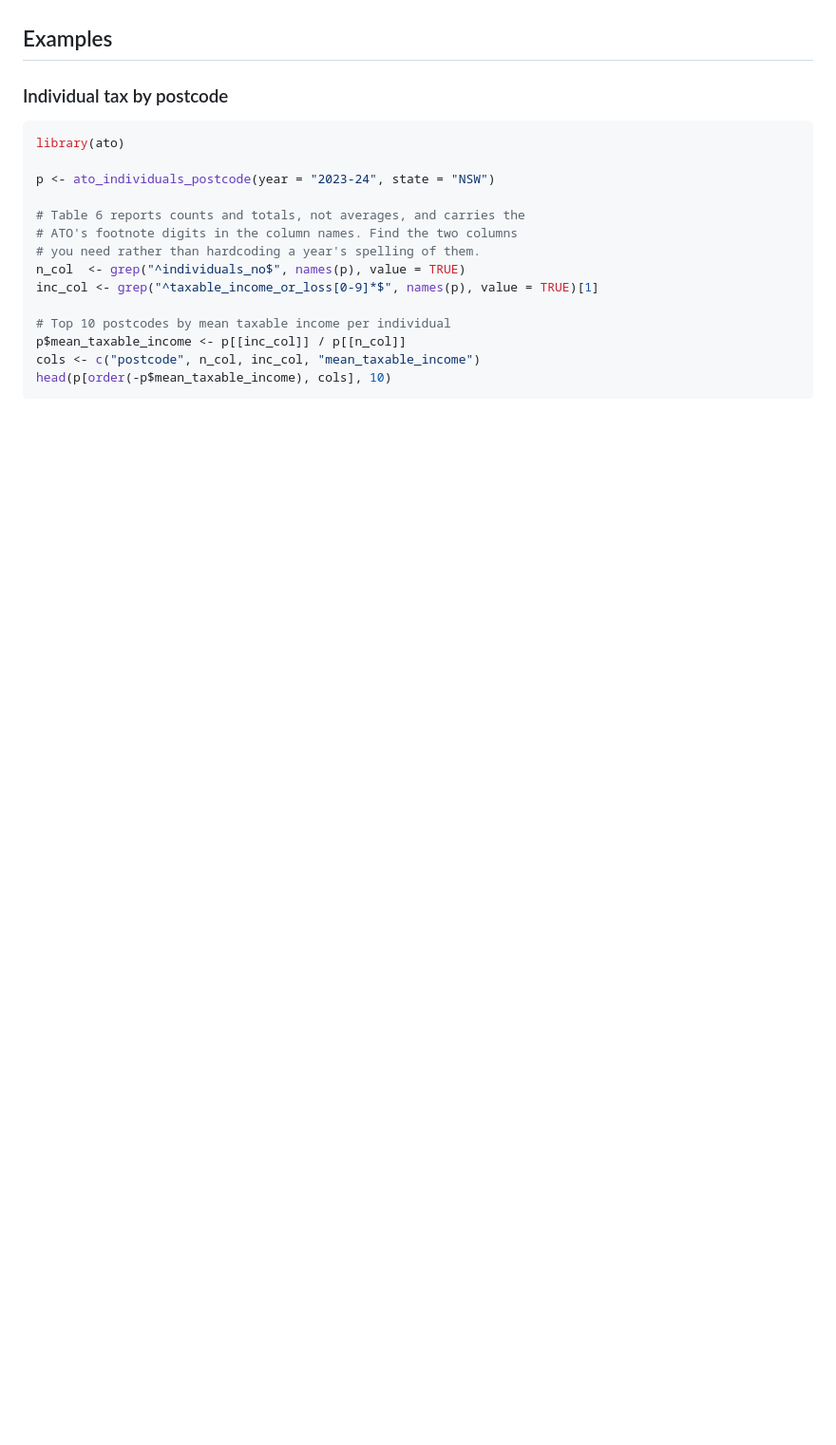
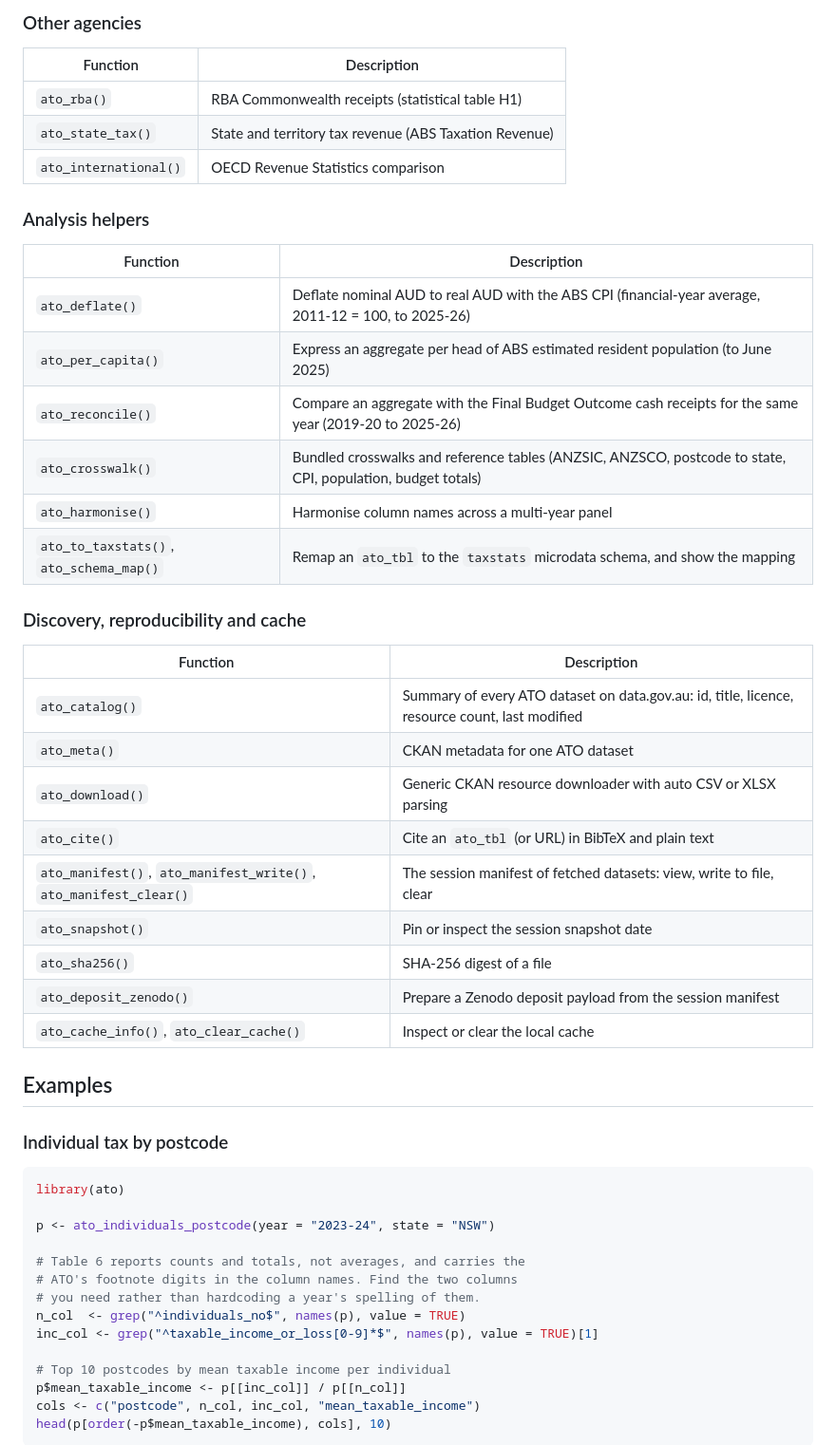
Before and after one commit to charlescoverdale/ato, a Markdown page: README.md, the part around one of its changes. Shown at 95% size. Drawn GitHub-style; blank space fills up the shorter version.

```diff
--- a/README.md
+++ b/README.md
@@ -110,3 +132,35 @@ granularity, not a parsing artefact.
+### Other agencies
+
+| Function | Description |
+|---|---|
+| `ato_rba()` | RBA Commonwealth receipts (statistical table H1) |
+| `ato_state_tax()` | State and territory tax revenue (ABS Taxation Revenue) |
+| `ato_international()` | OECD Revenue Statistics comparison |
+
+### Analysis helpers
+
+| Function | Description |
+|---|---|
+| `ato_deflate()` | Deflate nominal AUD to real AUD with the ABS CPI (financial-year average, 2011-12 = 100, to 2025-26) |
+| `ato_per_capita()` | Express an aggregate per head of ABS estimated resident population (to June 2025) |
+| `ato_reconcile()` | Compare an aggregate with the Final Budget Outcome cash receipts for the same year (2019-20 to 2025-26) |
+| `ato_crosswalk()` | Bundled crosswalks and reference tables (ANZSIC, ANZSCO, postcode to state, CPI, population, budget totals) |
+| `ato_harmonise()` | Harmonise column names across a multi-year panel |
+| `ato_to_taxstats()`, `ato_schema_map()` | Remap an `ato_tbl` to the `taxstats` microdata schema, and show the mapping |
+
+### Discovery, reproducibility and cache
+
+| Function | Description |
+|---|---|
+| `ato_catalog()` | Summary of every ATO dataset on data.gov.au: id, title, licence, resource count, last modified |
+| `ato_meta()` | CKAN metadata for one ATO dataset |
+| `ato_download()` | Generic CKAN resource downloader with auto CSV or XLSX parsing |
+| `ato_cite()` | Cite an `ato_tbl` (or URL) in BibTeX and plain text |
+| `ato_manifest()`, `ato_manifest_write()`, `ato_manifest_clear()` | The session manifest of fetched datasets: view, write to file, clear |
+| `ato_snapshot()` | Pin or inspect the session snapshot date |
+| `ato_sha256()` | SHA-256 digest of a file |
+| `ato_deposit_zenodo()` | Prepare a Zenodo deposit payload from the session manifest |
+| `ato_cache_info()`, `ato_clear_cache()` | Inspect or clear the local cache |
 
 ## Examples
 
```
Also changed, not shown: other parts of README.md (+28 -6 lines).
